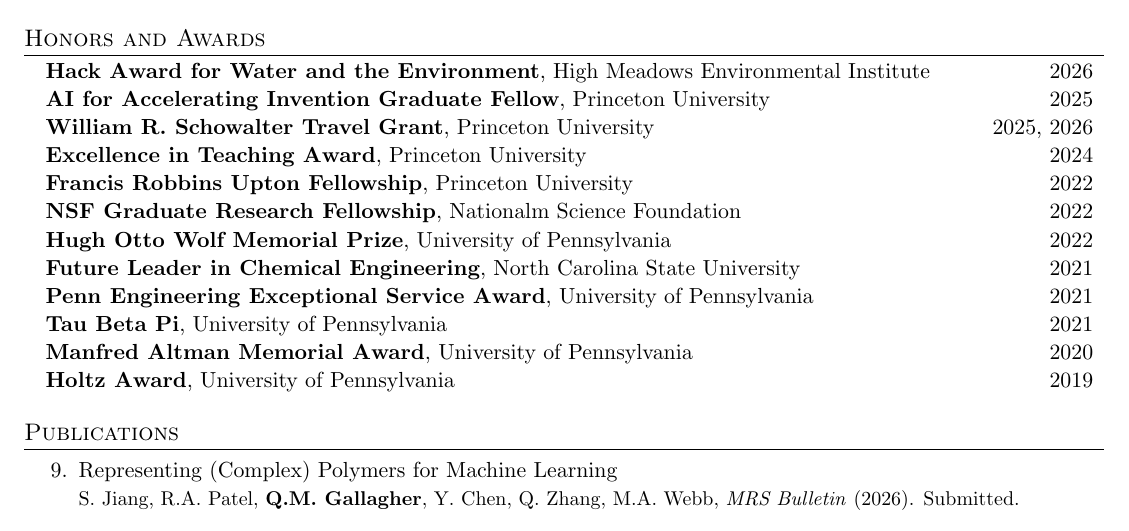
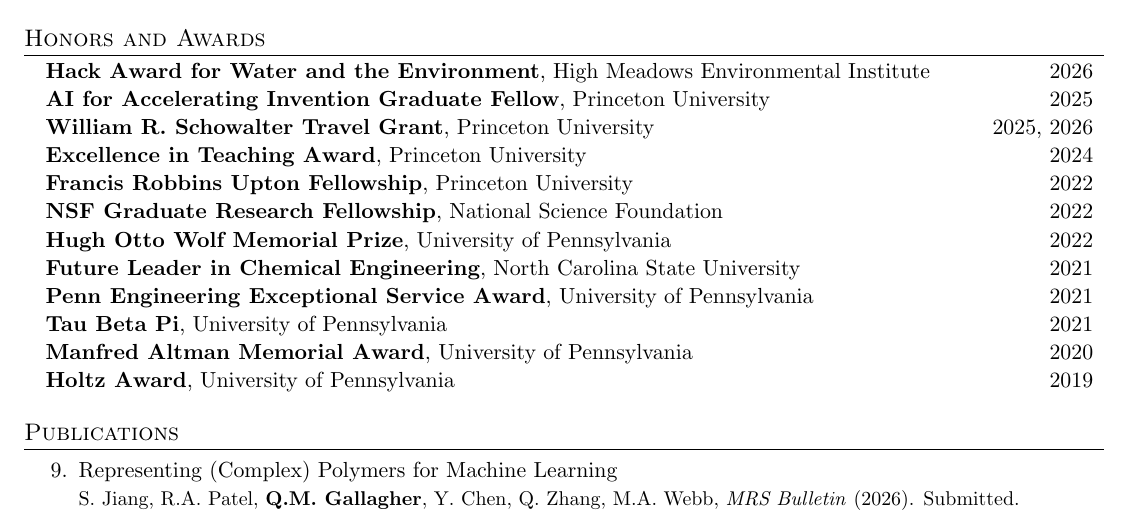
Before and after one commit to QGallagher/qgallagher.github.io, a LaTeX CV (cv.tex): part of page 1 of 3, cut so that both start at the same text. Compiled offline with pdfLaTeX.

Commit message:
Fixing typo in CV.

```diff
--- a/cv.tex
+++ b/cv.tex
@@ -160,7 +160,7 @@
     \resumeAwardItem{William R. Schowalter Travel Grant}{Princeton University}{2025, 2026}\\
     \resumeAwardItem{Excellence in Teaching Award}{Princeton University}{2024}\\
     \resumeAwardItem{Francis Robbins Upton Fellowship}{Princeton University}{2022}\\
-    \resumeAwardItem{NSF Graduate Research Fellowship}{Nationalm Science Foundation}{2022}\\
+    \resumeAwardItem{NSF Graduate Research Fellowship}{National Science Foundation}{2022}\\
     \resumeAwardItem{Hugh Otto Wolf Memorial Prize}{University of Pennsylvania}{2022}\\
     \resumeAwardItem{Future Leader in Chemical Engineering}{North Carolina State University}{2021}\\
     \resumeAwardItem{Penn Engineering Exceptional Service Award}{University of Pennsylvania}{2021}\\
```
Also changed, not shown: cv.pdf.
